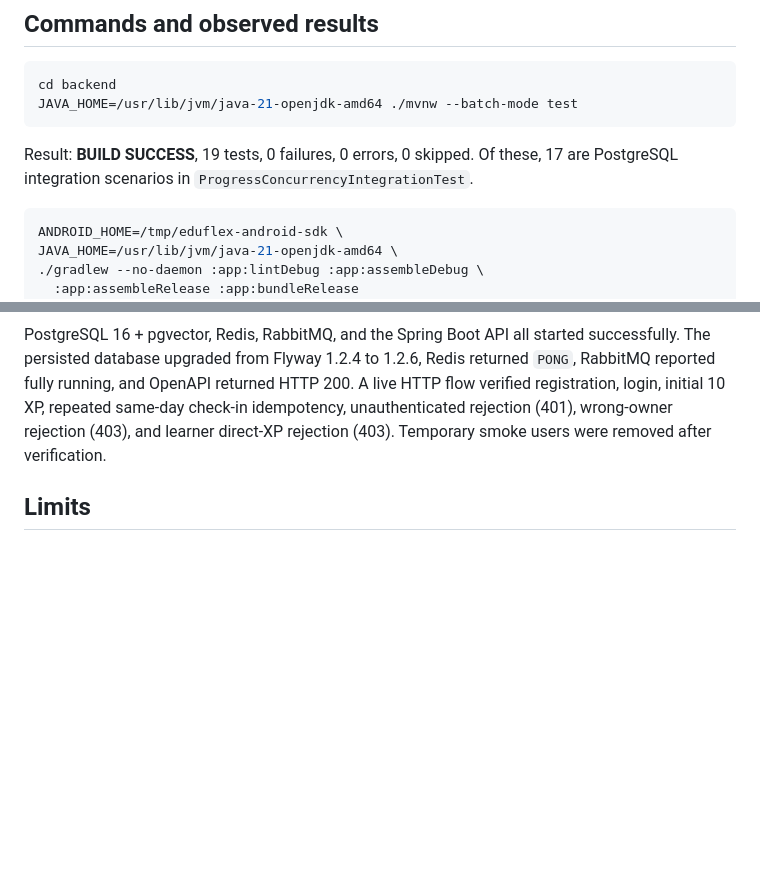
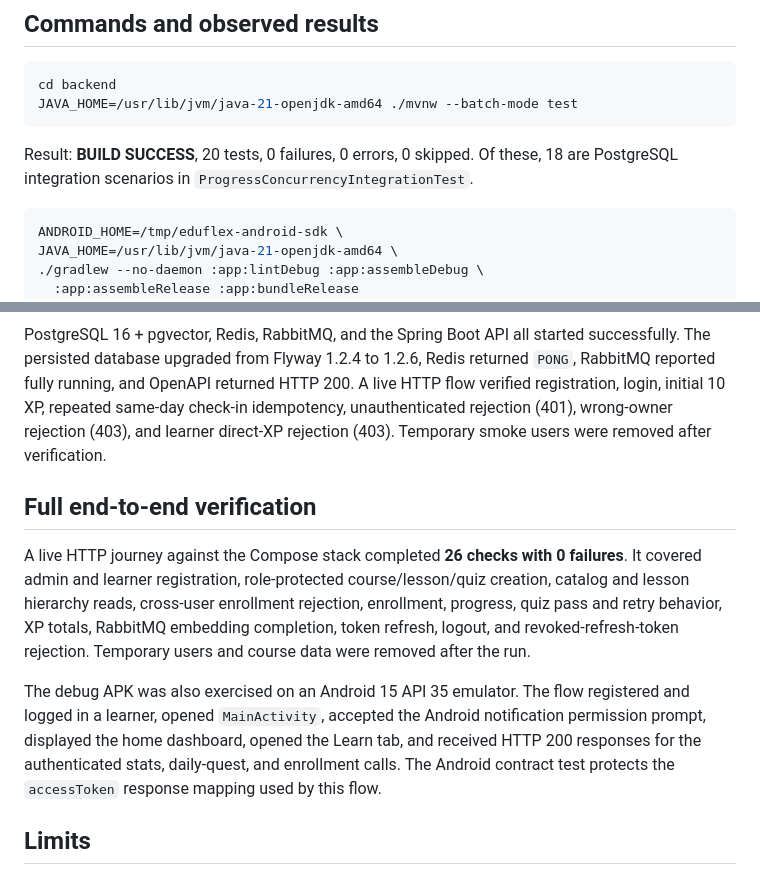
Before and after one commit to yuno1310/EduFlexDQDT, a Markdown page: docs/reliable-progress-verification.md, 2 parts joined by grey strips. Drawn GitHub-style; blank space fills up the shorter version.

Commit message:
test: document full-stack end-to-end verification

````diff
--- a/docs/reliable-progress-verification.md
+++ b/docs/reliable-progress-verification.md
@@ -47,8 +47,8 @@ cd backend
 JAVA_HOME=/usr/lib/jvm/java-21-openjdk-amd64 ./mvnw --batch-mode test
 ```
 
-Result: **BUILD SUCCESS**, 19 tests, 0 failures, 0 errors, 0 skipped. Of these,
-17 are PostgreSQL integration scenarios in `ProgressConcurrencyIntegrationTest`.
+Result: **BUILD SUCCESS**, 20 tests, 0 failures, 0 errors, 0 skipped. Of these,
+18 are PostgreSQL integration scenarios in `ProgressConcurrencyIntegrationTest`.
 
 ```bash
 ANDROID_HOME=/tmp/eduflex-android-sdk \
@@ -78,6 +78,22 @@ same-day check-in idempotency, unauthenticated rejection (401), wrong-owner
 rejection (403), and learner direct-XP rejection (403). Temporary smoke users
 were removed after verification.
 
+## Full end-to-end verification
+
+A live HTTP journey against the Compose stack completed **26 checks with 0 failures**.
+It covered admin and learner registration, role-protected course/lesson/quiz creation,
+catalog and lesson hierarchy reads, cross-user enrollment rejection, enrollment,
+progress, quiz pass and retry behavior, XP totals, RabbitMQ embedding completion,
+token refresh, logout, and revoked-refresh-token rejection. Temporary users and course
+data were removed after the run.
+
+The debug APK was also exercised on an Android 15 API 35 emulator. The flow registered
+and logged in a learner, opened `MainActivity`, accepted the Android notification
+permission prompt, displayed the home dashboard, opened the Learn tab, and received
+HTTP 200 responses for the authenticated stats, daily-quest, and enrollment calls.
+The Android contract test protects the `accessToken` response mapping used by this
+flow.
+
 ## Limits
 
 The per-user lock deliberately serializes writes for one learner; different learners
````
